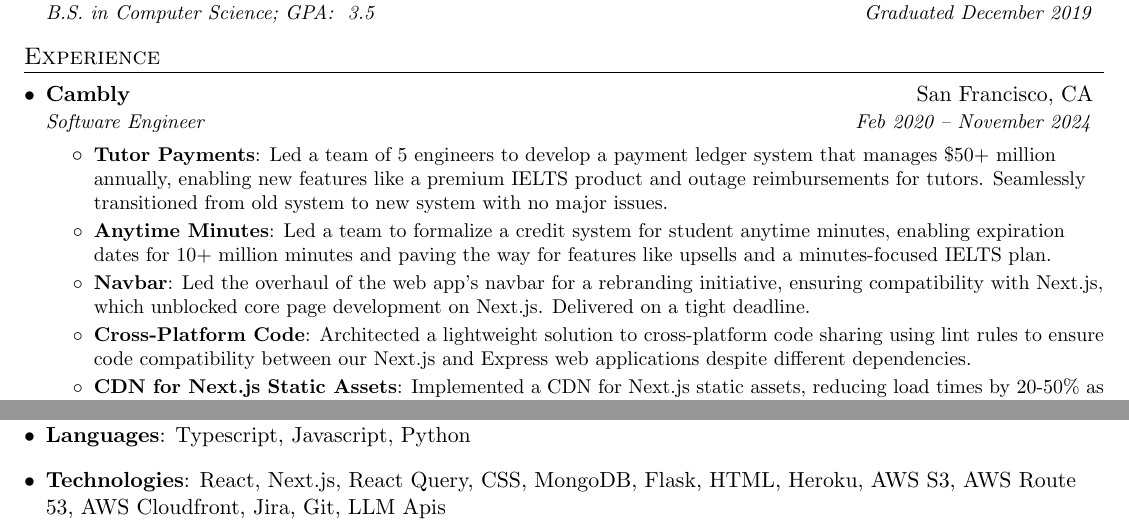
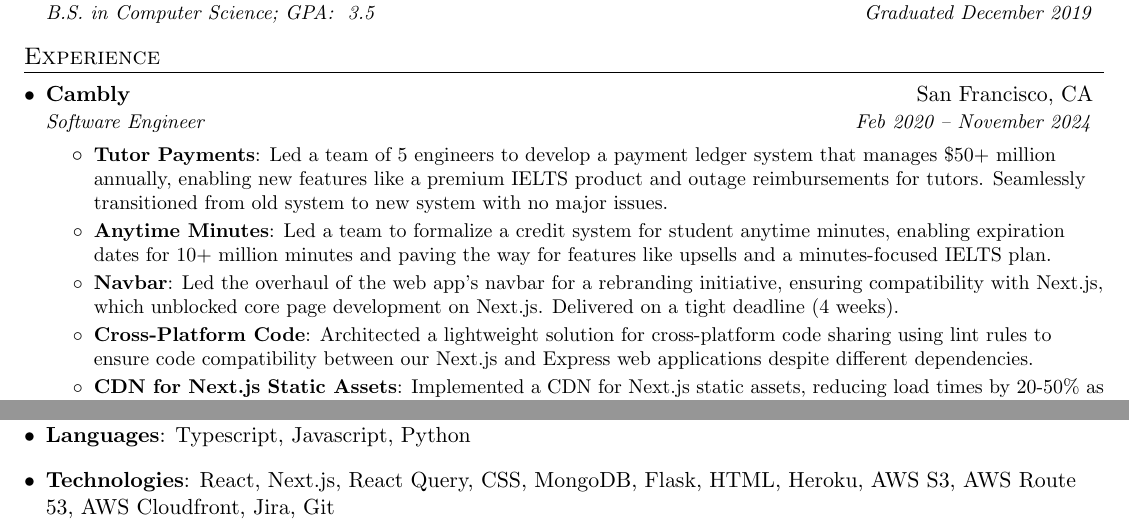
Before and after one commit to herringlarry2/Resume, a LaTeX CV (william_newman_resume.tex): two parts of the page, joined at a grey line, cut so that both start at the same text. Compiled offline with pdfLaTeX.

Commit message:
editing;

```diff
--- a/william_newman_resume.tex
+++ b/william_newman_resume.tex
@@ -122,9 +122,9 @@
         \resumeItem{Anytime Minutes}
           {Led a team to formalize a credit system for student anytime minutes, enabling expiration dates for 10+ million minutes and paving the way for features like upsells and a minutes-focused IELTS plan.}
         \resumeItem{Navbar}
-          {Led the overhaul of the web app's navbar for a rebranding initiative, ensuring compatibility with Next.js, which unblocked core page development on Next.js. Delivered on a tight deadline.}
+          {Led the overhaul of the web app's navbar for a rebranding initiative, ensuring compatibility with Next.js, which unblocked core page development on Next.js. Delivered on a tight deadline (4 weeks).}
         \resumeItem{Cross-Platform Code}
-          {Architected a lightweight solution to cross-platform code sharing using lint rules to ensure code compatibility between our Next.js and Express web applications despite different dependencies.}
+          {Architected a lightweight solution for cross-platform code sharing using lint rules to ensure code compatibility between our Next.js and Express web applications despite different dependencies.}
         \resumeItem{CDN for Next.js Static Assets}
           {Implemented a CDN for Next.js static assets, reducing load times by 20-50\% as well as reducing server demand.}
         \resumeItem{Frontend On-Call}
@@ -180,7 +180,7 @@
      \textbf{Languages}{: Typescript, Javascript, Python}
    }
    \item{
-     \textbf{Technologies}{: React, Next.js, React Query, CSS, MongoDB, Flask, HTML, Heroku, AWS S3, AWS Route 53, AWS Cloudfront, Jira, Git, LLM Apis}
+     \textbf{Technologies}{: React, Next.js, React Query, CSS, MongoDB, Flask, HTML, Heroku, AWS S3, AWS Route 53, AWS Cloudfront, Jira, Git}
    }
  \resumeSubHeadingListEnd
 
```
Also changed, not shown: william_newman_resume.pdf, 1 other file.
